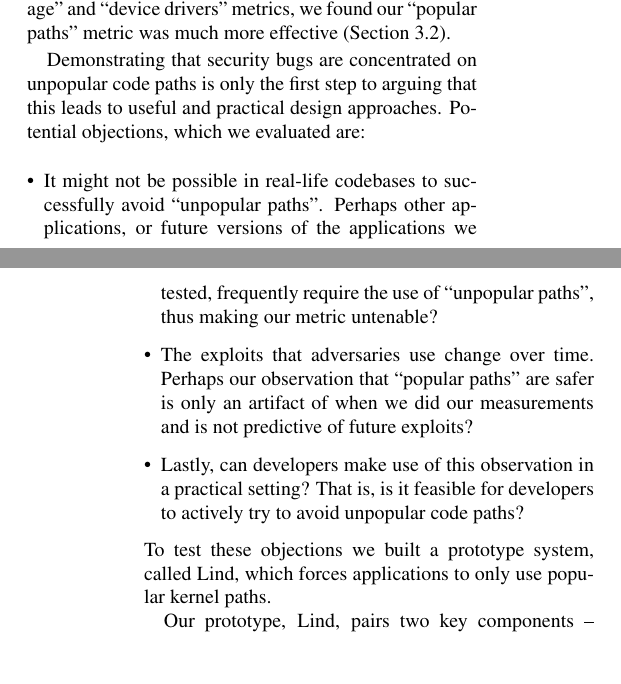
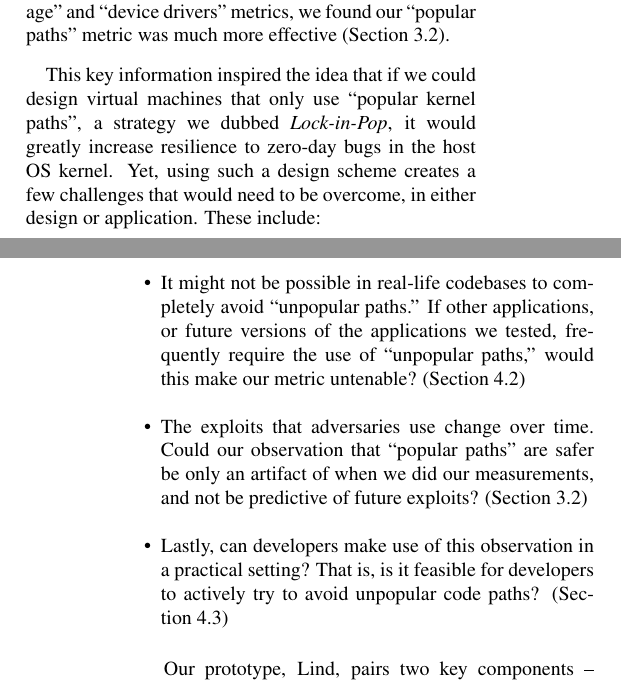
Before and after one commit to detectivelyw/lind_paper_atc17, a LaTeX document (paper.tex, which reads introduction.tex): two parts of the columns of pages 1 and 2 of 13, joined at a grey line, cut so that both start at the same text, the shorter picture padded with empty space. Compiled offline with pdfLaTeX; a LaTeX package or settings file that is missing is left out.

Commit message:
update the introduction

```diff
--- a/introduction.tex
+++ b/introduction.tex
@@ -33,18 +33,19 @@ despite these paths accounting for about one-third of the total reachable kernel
 When we tested our ``popular paths'' metric against the two aforementioned ``code age'' and ``device drivers'' metrics,
 we found our ``popular paths'' metric was much more effective (Section~{\ref{Verification-of-Hypothesis}}).
 
-Demonstrating that security bugs are concentrated on unpopular
-code paths is only the first step to arguing that this leads to useful and
-practical design approaches.  Potential objections, which we evaluated are:
+This key information inspired the idea that if we could design virtual machines that only use ``popular kernel paths'', a strategy we dubbed \lip,
+it would greatly increase resilience to zero-day bugs in the host OS kernel.
+Yet, using such a design scheme creates a few challenges that would need to be overcome, in either design or application. These include:
+
 \begin{itemize}
-\item It might not be possible in real-life codebases to successfully avoid ``unpopular paths''.
-Perhaps other applications, or future versions of the applications we tested, frequently require the use of ``unpopular paths'', thus making our metric untenable?
-\item The exploits that adversaries use change over time.
-Perhaps our observation that ``popular paths'' are safer is only an artifact of when we did our measurements and is not predictive of future exploits?
-\item Lastly, can developers make use of this observation in a practical setting?  That is, is it feasible for developers to actively try to avoid unpopular code paths?
+\item It might not be possible in real-life codebases to completely avoid ``unpopular paths.''
+If other applications, or future versions of the applications we tested, frequently require the use of ``unpopular paths,'' would this make our metric untenable?
+(Section~{\ref{lock-in-pop}})
+\item The exploits that adversaries use change over time. Could our observation that ``popular paths'' are safer be only an artifact of when we did our measurements,
+and not be predictive of future exploits? (Section~{\ref{Verification-of-Hypothesis}})
+\item Lastly, can developers make use of this observation in a practical setting? That is, is it feasible for developers to actively try to avoid unpopular code paths?
+(Section~{\ref{implementation}})
 \end{itemize}
-To test these objections we built a prototype system, called Lind, which forces applications
-to only use popular kernel paths.
 
 Our prototype, Lind, pairs two key components -- Google's Native Client
 (NaCl) \cite{NaCl-09} and Seattle's Repy \cite{Repy-10}.
```
